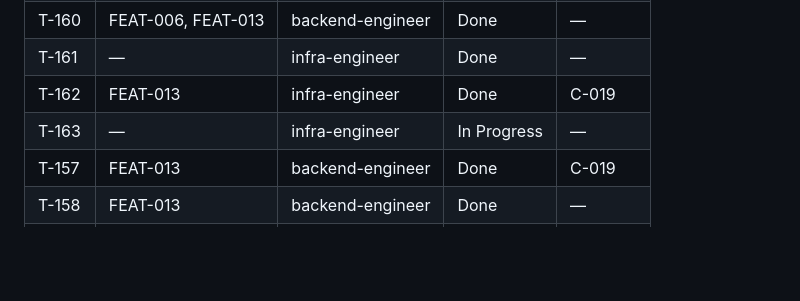
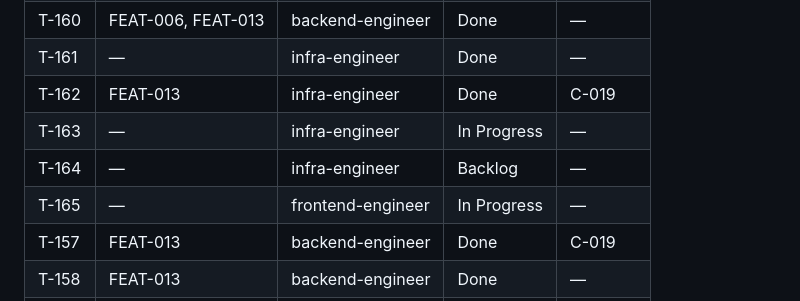
Before and after one commit to vanguard-op/scenova, a Markdown page: DELIVERY.md, the part around the change. GitHub-like rendering; blank space fills up the shorter version.

Commit message:
chore(delivery): open the out-of-the-box audit on both sides

```diff
--- a/DELIVERY.md
+++ b/DELIVERY.md
@@ -113,6 +113,8 @@ docs/           BPRD (product-shaper)
 | T-161 | — | infra-engineer | Done | — |
 | T-162 | FEAT-013 | infra-engineer | Done | C-019 |
 | T-163 | — | infra-engineer | In Progress | — |
+| T-164 | — | infra-engineer | Backlog | — |
+| T-165 | — | frontend-engineer | In Progress | — |
 | T-157 | FEAT-013 | backend-engineer | Done | C-019 |
 | T-158 | FEAT-013 | backend-engineer | Done | — |
 | T-159 | — | infra-engineer | Backlog | — |
```
